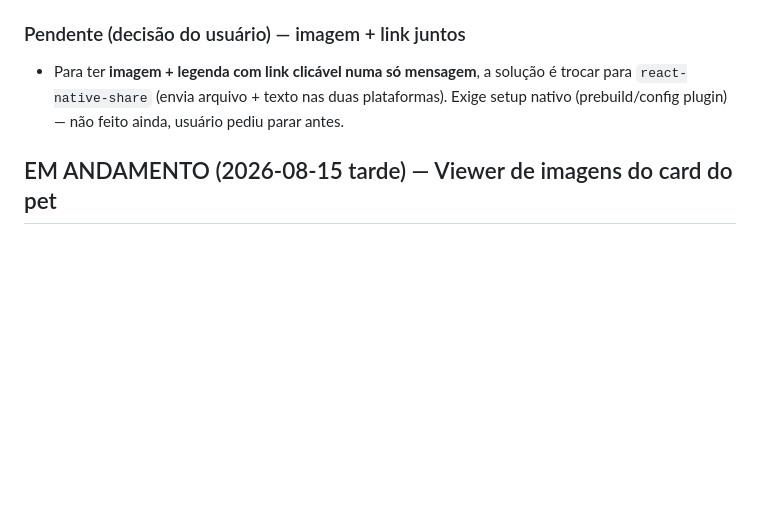
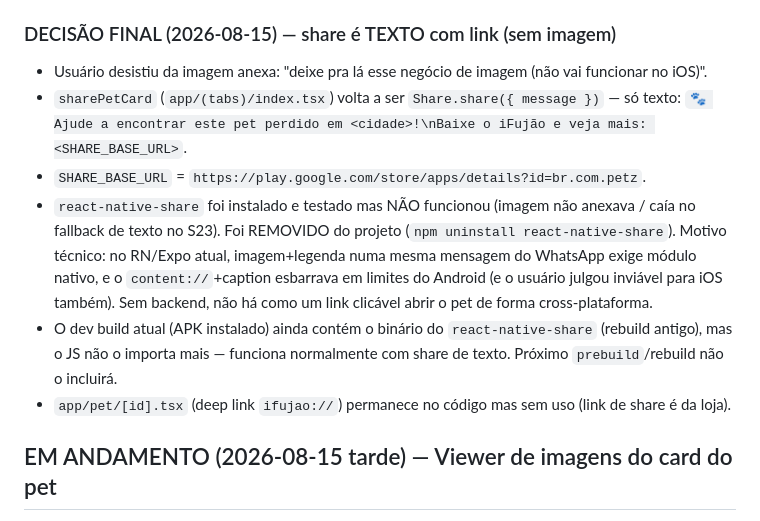
Before and after one commit to ifujaoapp/ifujao, a Markdown page: STATUS.md, the part around the change. GitHub-like rendering; blank space fills up the shorter version.

Commit message:
STATUS.md: decisao final do share (texto com link, sem imagem; react-native-share removido)
- sharePetCard volta a ser Share.share({message}) apenas texto com link da loja

- react-native-share removido do projeto (nao funcionou no S23 / inviavel p/ iOS)

- registrado que, sem backend, nao ha link clicavel que abra o pet cross-plataforma

```diff
--- a/STATUS.md
+++ b/STATUS.md
@@ -43,10 +43,21 @@ Branch: `master` (sem push para o GitHub).
   (2) os pets são locais por dispositivo (sem backend) → outro celular não tem o dado para exibir.
 - Como o share agora usa o link da loja, a rota `app/pet/[id].tsx` está **sem uso** (pode ser removida).
 
-### Pendente (decisão do usuário) — imagem + link juntos
-- Para ter **imagem + legenda com link clicável numa só mensagem**, a solução é trocar para
-  `react-native-share` (envia arquivo + texto nas duas plataformas). Exige setup nativo
-  (prebuild/config plugin) — não feito ainda, usuário pediu parar antes.
+### DECISÃO FINAL (2026-08-15) — share é TEXTO com link (sem imagem)
+- Usuário desistiu da imagem anexa: "deixe pra lá esse negócio de imagem (não vai funcionar no iOS)".
+- `sharePetCard` (`app/(tabs)/index.tsx`) volta a ser `Share.share({ message })` — só texto:
+  `🐾 Ajude a encontrar este pet perdido em <cidade>!\nBaixe o iFujão e veja mais: <SHARE_BASE_URL>`.
+- `SHARE_BASE_URL` = `https://play.google.com/store/apps/details?id=br.com.petz`.
+- `react-native-share` foi instalado e testado mas NÃO funcionou (imagem não anexava / caía no
+  fallback de texto no S23). Foi REMOVIDO do projeto (`npm uninstall react-native-share`).
+  Motivo técnico: no RN/Expo atual, imagem+legenda numa mesma mensagem do WhatsApp exige
+  módulo nativo, e o `content://`+caption esbarrava em limites do Android (e o usuário julgou
+  inviável para iOS também). Sem backend, não há como um link clicável abrir o pet de forma
+  cross-plataforma.
+- O dev build atual (APK instalado) ainda contém o binário do `react-native-share` (rebuild
+  antigo), mas o JS não o importa mais — funciona normalmente com share de texto. Próximo
+  `prebuild`/rebuild não o incluirá.
+- `app/pet/[id].tsx` (deep link `ifujao://`) permanece no código mas sem uso (link de share é da loja).
 
 ## EM ANDAMENTO (2026-08-15 tarde) — Viewer de imagens do card do pet
 
```
